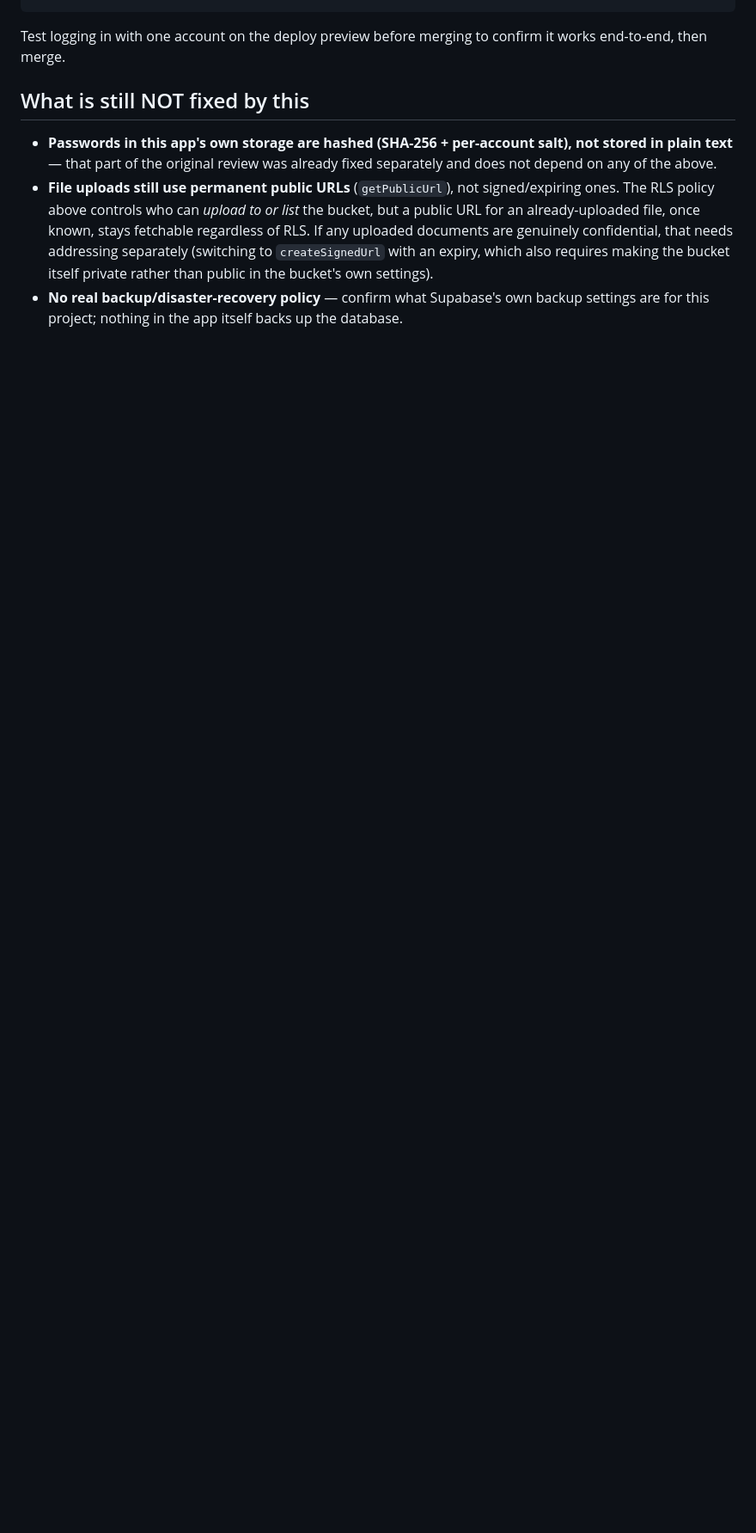
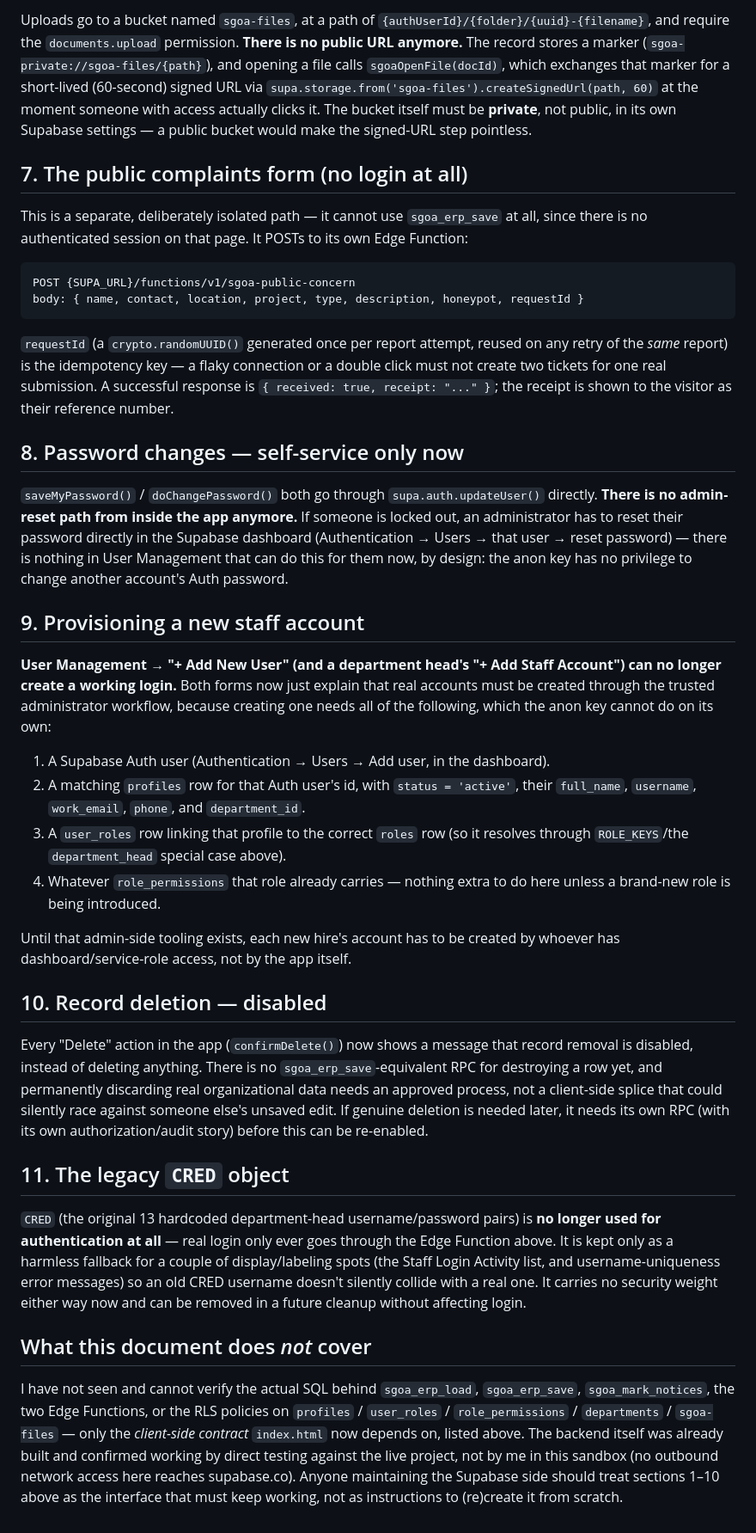
Before and after one commit to kamilsanzar123-star/sgoa-platform, a Markdown page: SUPABASE_AUTH_SETUP.md, the part around one of its changes. Shown at 86% size. Rendered like a GitHub page; blank space fills up the shorter version.

````diff
--- a/SUPABASE_AUTH_SETUP.md
+++ b/SUPABASE_AUTH_SETUP.md
@@ -119,20 +111,80 @@ var ENFORCE_SUPABASE_AUTH = false;   // change to true
+Uploads go to a bucket named `sgoa-files`, at a path of
+`{authUserId}/{folder}/{uuid}-{filename}`, and require the `documents.upload`
+permission. **There is no public URL anymore.** The record stores a marker
+(`sgoa-private://sgoa-files/{path}`), and opening a file calls `sgoaOpenFile(docId)`,
+which exchanges that marker for a short-lived (60-second) signed URL via
+`supa.storage.from('sgoa-files').createSignedUrl(path, 60)` at the moment someone with
+access actually clicks it. The bucket itself must be **private**, not public, in its own
+Supabase settings — a public bucket would make the signed-URL step pointless.
+
+## 7. The public complaints form (no login at all)
+
+This is a separate, deliberately isolated path — it cannot use `sgoa_erp_save` at all,
+since there is no authenticated session on that page. It POSTs to its own Edge Function:
+
+```
+POST {SUPA_URL}/functions/v1/sgoa-public-concern
+body: { name, contact, location, project, type, description, honeypot, requestId }
 ```
 
-Test logging in with one account on the deploy preview before merging to
-confirm it works end-to-end, then merge.
+`requestId` (a `crypto.randomUUID()` generated once per report attempt, reused on any
+retry of the *same* report) is the idempotency key — a flaky connection or a double
+click must not create two tickets for one real submission. A successful response is
+`{ received: true, receipt: "..." }`; the receipt is shown to the visitor as their
+reference number.
 
-## What is still NOT fixed by this
+## 8. Password changes — self-service only now
 
-- **Passwords in this app's own storage are hashed (SHA-256 + per-account
-  salt), not stored in plain text** — that part of the original review was
-  already fixed separately and does not depend on any of the above.
-- **File uploads still use permanent public URLs** (`getPublicUrl`), not
-  signed/expiring ones. The RLS policy above controls who can *upload to or
-  list* the bucket, but a public URL for an already-uploaded file, once
-  known, stays fetchable regardless of RLS. If any uploaded documents are
-  genuinely confidential, that needs addressing separately (switching to
-  `createSignedUrl` with an expiry, which also requires making the bucket
-  itself private rather than public in the bucket's own settings).
-- **No real backup/disaster-recovery policy** — confirm what Supabase's own
-  backup settings are for this project; nothing in the app itself backs up
-  the database.
+`saveMyPassword()` / `doChangePassword()` both go through `supa.auth.updateUser()`
+directly. **There is no admin-reset path from inside the app anymore.** If someone is
+locked out, an administrator has to reset their password directly in the Supabase
+dashboard (Authentication → Users → that user → reset password) — there is nothing in
+User Management that can do this for them now, by design: the anon key has no privilege
+to change another account's Auth password.
+
+## 9. Provisioning a new staff account
+
+**User Management → "+ Add New User" (and a department head's "+ Add Staff Account")
+can no longer create a working login.** Both forms now just explain that real accounts
+must be created through the trusted administrator workflow, because creating one needs
+all of the following, which the anon key cannot do on its own:
+
+1. A Supabase Auth user (Authentication → Users → Add user, in the dashboard).
+2. A matching `profiles` row for that Auth user's id, with `status = 'active'`, their
+   `full_name`, `username`, `work_email`, `phone`, and `department_id`.
+3. A `user_roles` row linking that profile to the correct `roles` row (so it resolves
+   through `ROLE_KEYS`/the `department_head` special case above).
+4. Whatever `role_permissions` that role already carries — nothing extra to do here
+   unless a brand-new role is being introduced.
+
+Until that admin-side tooling exists, each new hire's account has to be created by
+whoever has dashboard/service-role access, not by the app itself.
+
+## 10. Record deletion — disabled
+
+Every "Delete" action in the app (`confirmDelete()`) now shows a message that record
+removal is disabled, instead of deleting anything. There is no `sgoa_erp_save`-equivalent
+RPC for destroying a row yet, and permanently discarding real organizational data needs
+an approved process, not a client-side splice that could silently race against someone
+else's unsaved edit. If genuine deletion is needed later, it needs its own RPC (with its
+own authorization/audit story) before this can be re-enabled.
+
+## 11. The legacy `CRED` object
+
+`CRED` (the original 13 hardcoded department-head username/password pairs) is **no
+longer used for authentication at all** — real login only ever goes through the Edge
+Function above. It is kept only as a harmless fallback for a couple of display/labeling
+spots (the Staff Login Activity list, and username-uniqueness error messages) so an old
+CRED username doesn't silently collide with a real one. It carries no security weight
+either way now and can be removed in a future cleanup without affecting login.
+
+## What this document does *not* cover
+
+I have not seen and cannot verify the actual SQL behind `sgoa_erp_load`, `sgoa_erp_save`,
+`sgoa_mark_notices`, the two Edge Functions, or the RLS policies on `profiles` /
+`user_roles` / `role_permissions` / `departments` / `sgoa-files` — only the *client-side
+contract* `index.html` now depends on, listed above. The backend itself was already
+built and confirmed working by direct testing against the live project, not by me in
+this sandbox (no outbound network access here reaches supabase.co). Anyone maintaining
+the Supabase side should treat sections 1–10 above as the interface that must keep
+working, not as instructions to (re)create it from scratch.
````
Also changed, not shown: other parts of SUPABASE_AUTH_SETUP.md (+97 -105 lines).
